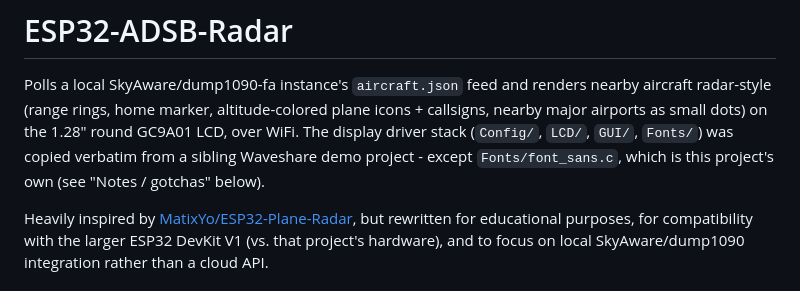
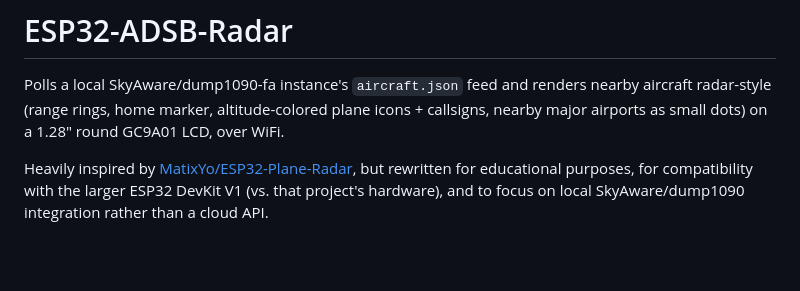
Before and after one commit to mresnick/ESP32-ADSB-Radar, a Markdown page: README.md, the part around one of its changes. Drawn GitHub-style; blank space fills up the shorter version.

```diff
--- a/README.md
+++ b/README.md
@@ -2,11 +2,8 @@
 
 Polls a local SkyAware/dump1090-fa instance's `aircraft.json` feed and renders
 nearby aircraft radar-style (range rings, home marker, altitude-colored plane
-icons + callsigns, nearby major airports as small dots) on the 1.28" round
-GC9A01 LCD, over WiFi. The display driver stack (`Config/`, `LCD/`, `GUI/`,
-`Fonts/`) was copied verbatim from a sibling Waveshare demo project - except
-`Fonts/font_sans.c`, which is this project's own (see "Notes / gotchas"
-below).
+icons + callsigns, nearby major airports as small dots) on a 1.28" round
+GC9A01 LCD, over WiFi.
 
 Heavily inspired by [MatixYo/ESP32-Plane-Radar](https://github.com/MatixYo/ESP32-Plane-Radar),
 but rewritten for educational purposes, for compatibility with the larger
```
Also changed, not shown: other parts of README.md (+1 -72 lines).
